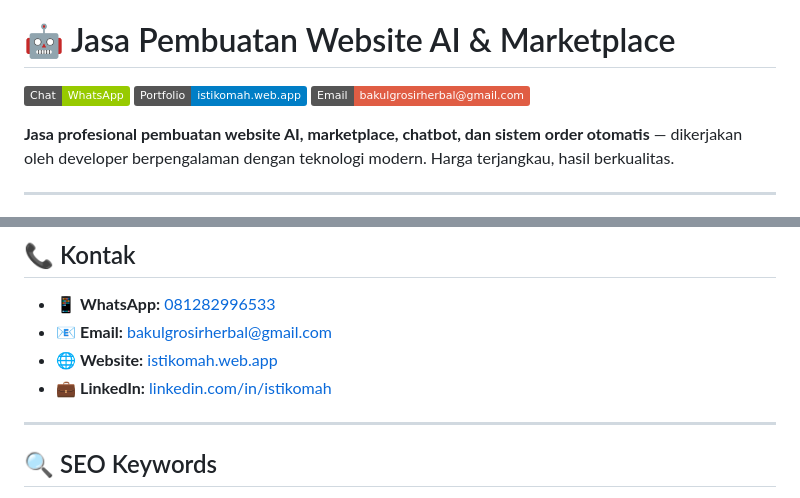
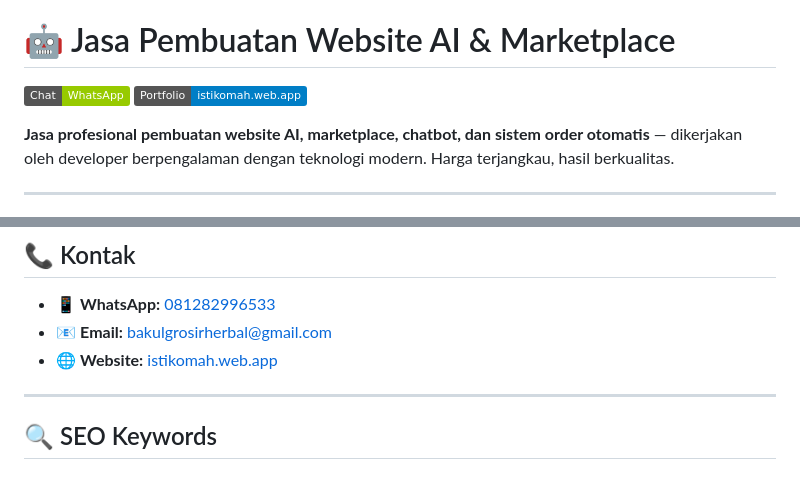
Before and after one commit to claude-indo/Claude-AI-mod, a Markdown page: README.md, 2 parts joined by grey strips. Rendered like a GitHub page; badges without logos.

```diff
--- a/README.md
+++ b/README.md
@@ -5,7 +5,6 @@ Open source
 
 [![WhatsApp](https://img.shields.io/badge/Chat-WhatsApp-green)](https://wa.me/6281282996533)
 [![Portfolio](https://img.shields.io/badge/Portfolio-istikomah.web.app-blue)](https://istikomah.web.app)
-[![Email](https://img.shields.io/badge/Email-bakulgrosirherbal%40gmail.com-red)](mailto:bakulgrosirherbal@gmail.com)
 
 **Jasa profesional pembuatan website AI, marketplace, chatbot, dan sistem order otomatis** — dikerjakan oleh developer berpengalaman dengan teknologi modern. Harga terjangkau, hasil berkualitas.
 
@@ -76,7 +75,6 @@ Open source
 - 📱 **WhatsApp:** [081282996533](https://wa.me/6281282996533)
 - 📧 **Email:** [bakulgrosirherbal@gmail.com](mailto:bakulgrosirherbal@gmail.com)
 - 🌐 **Website:** [istikomah.web.app](https://istikomah.web.app)
-- 💼 **LinkedIn:** [linkedin.com/in/istikomah](https://linkedin.com)
 
 ---
 
```
